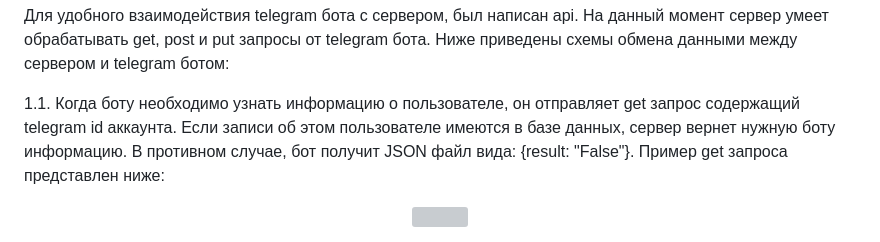
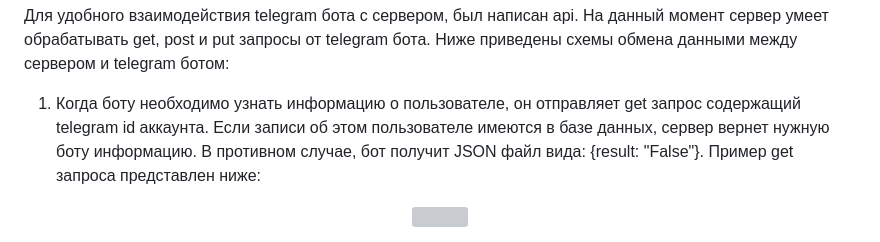
Before and after one commit to Sneyk01/coursework_2022, a Markdown page: README.md, the part around the change. Rendered like a GitHub page; grey boxes are pictures that could not be loaded.

```diff
--- a/README.md
+++ b/README.md
@@ -68,7 +68,7 @@
   ### Описание API сервера и хореографии
   Для удобного взаимодействия telegram бота с сервером, был написан api. На данный момент сервер умеет обрабатывать get, post и put запросы от telegram бота. Ниже приведены схемы обмена данными между сервером и telegram ботом:
 
-  1.1. Когда боту необходимо узнать информацию о пользователе, он отправляет get запрос содержащий telegram id аккаунта. Если записи об этом пользователе имеются в базе данных, сервер вернет нужную боту информацию. В противном случае, бот получит JSON файл вида: {result: "False"}. Пример get запроса представлен ниже:
+  1. Когда боту необходимо узнать информацию о пользователе, он отправляет get запрос содержащий telegram id аккаунта. Если записи об этом пользователе имеются в базе данных, сервер вернет нужную боту информацию. В противном случае, бот получит JSON файл вида: {result: "False"}. Пример get запроса представлен ниже:
   <p align = "center"><img src="https://github.com/Sneyk01/coursework_2022/blob/main/images/bot_get.svg"/width = 50%></p>
 
   1.2. Когда боту необходимо добавить новую запись в таблицу гостей, он отправляет на сервер post запрос с автомобильным номером, который необходимо добавить, и id пользователя (id в базе данных, не путать с с telegram id), от которого был отправлен запрос. В случае успешного добавления записи, сервер вернет боту JSON файл вида: {result: "True"}, если добавить номер не удалось - сервер вернет JSON файл {result: "False"}. Пример post запроса представлен ниже:
```
